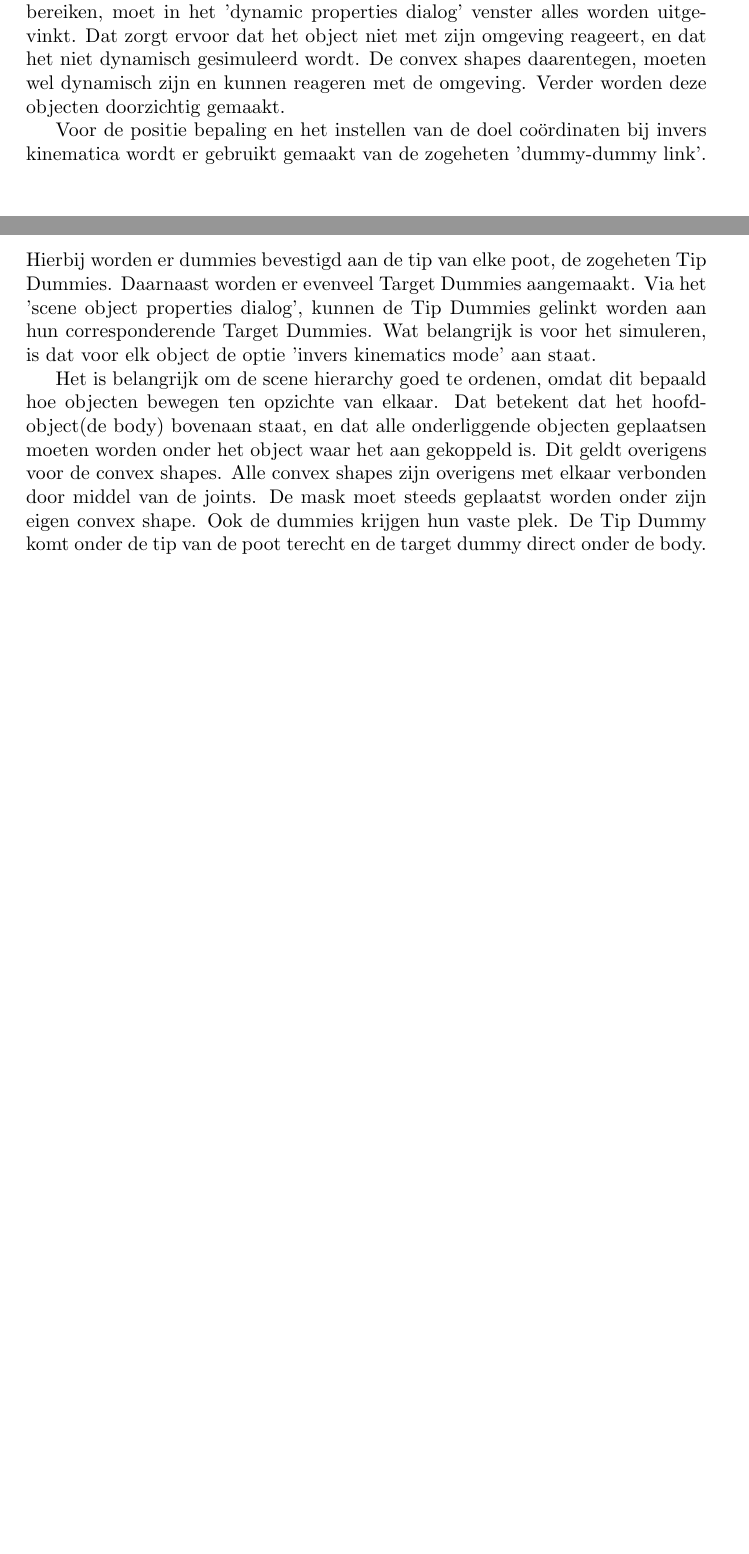
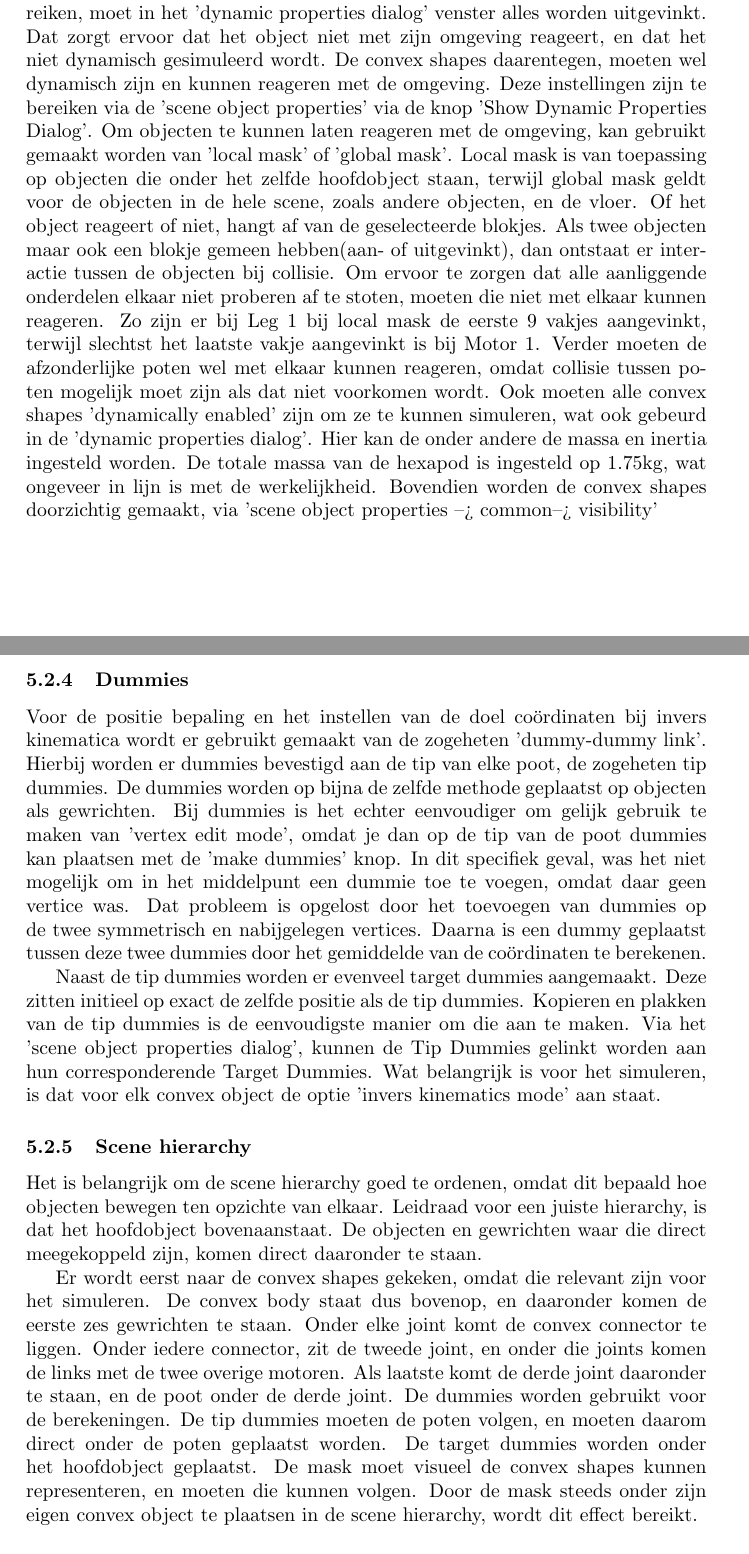
Before and after one commit to matthijsvisser-zz/Documentatie, a LaTeX document (Verslag/Verslag.tex): two parts of pages 8 and 9 of 15 before the commit and two parts of pages 9 and 10 of 17 after it, joined at a grey line, cut so that both start at the same text, the shorter picture padded with empty space. Compiled offline with pdfLaTeX.

Commit message:
Ontwerp V-rep

```diff
--- a/Verslag/Verslag.tex
+++ b/Verslag/Verslag.tex
@@ -147,7 +158,17 @@ Het object wordt initieel in V-rep gezien als geheel object. Met 'divide selecte
 Omdat V-rep veel berekeningen moet doen bij het simuleren van complexe objecten, is het niet gunstig om te gaan simuleren met de objecten die ge\"importeerd zijn. Het is daarom ook nodig om de vorm van de objecten te vereenvoudigen. Dit kan met 'Morph selection into convex shapes', en dat zorgt er uiteindelijk voor dat simulaties vele malen sneller gaan.
 Om het uiterlijk van de spin te behouden, worden de ge\"importeerde objecten gebruikt als mask. Om dit te bereiken, moet in het 'dynamic properties dialog' venster alles worden uitgevinkt. Dat zorgt ervoor dat het object niet met zijn omgeving reageert, en dat het niet dynamisch gesimuleerd wordt.
-De convex shapes daarentegen, moeten wel dynamisch zijn en kunnen reageren met de omgeving. Verder worden deze objecten doorzichtig gemaakt.
+De convex shapes daarentegen, moeten wel dynamisch zijn en kunnen reageren met de omgeving. Deze instellingen zijn te bereiken via de 'scene object properties' via de knop 'Show Dynamic Properties Dialog'. Om objecten te kunnen laten reageren met de omgeving, kan gebruikt gemaakt worden van 'local mask' of 'global mask'. Local mask is van toepassing op objecten die onder het zelfde hoofdobject staan, terwijl global mask geldt voor de objecten in de hele scene, zoals andere objecten, en de vloer. Of het object reageert of niet, hangt af van de geselecteerde blokjes. Als twee objecten maar ook een blokje gemeen hebben(aan- of uitgevinkt), dan ontstaat er interactie tussen de objecten bij collisie. Om ervoor te zorgen dat alle aanliggende onderdelen elkaar niet proberen af te stoten, moeten die niet met elkaar kunnen reageren. Zo zijn er bij Leg 1 bij local mask de eerste 9 vakjes aangevinkt, terwijl slechtst het laatste vakje aangevinkt is bij Motor 1.
+Verder moeten de afzonderlijke poten wel met elkaar kunnen reageren, omdat collisie tussen poten mogelijk moet zijn als dat niet voorkomen wordt.
+Ook moeten alle convex shapes 'dynamically enabled' zijn om ze te kunnen simuleren, wat ook gebeurd in de 'dynamic properties dialog'. Hier kan de onder andere de massa en inertia ingesteld worden. De totale massa van de hexapod is ingesteld op 1.75kg, wat ongeveer in lijn is met de werkelijkheid.
+Bovendien worden de convex shapes doorzichtig gemaakt, via
+'scene object properties --> common--> visibility'
+\subsubsection{Dummies}
+Voor de positie bepaling en het instellen van de doel co\"ordinaten bij invers kinematica wordt er gebruikt gemaakt van de zogeheten 'dummy-dummy link'. Hierbij worden er dummies bevestigd aan de tip van elke poot, de zogeheten tip dummies. De dummies worden op bijna de zelfde methode geplaatst op objecten als gewrichten. Bij dummies is het echter eenvoudiger om gelijk gebruik te maken van 'vertex edit mode', omdat je dan op de tip van de poot dummies kan plaatsen met de 'make dummies' knop. In dit specifiek geval, was het niet mogelijk om in het middelpunt een dummie toe te voegen, omdat daar geen vertice was. Dat probleem is opgelost door het toevoegen van dummies op de twee symmetrisch en nabijgelegen vertices. Daarna is een dummy geplaatst tussen deze twee dummies door het gemiddelde van de co\"ordinaten te berekenen.
 
-Voor de positie bepaling en het instellen van de doel co\"ordinaten bij invers kinematica wordt er gebruikt gemaakt van de zogeheten 'dummy-dummy link'. Hierbij worden er dummies bevestigd aan de tip van elke poot, de zogeheten Tip Dummies. Daarnaast worden er evenveel Target Dummies aangemaakt. Via het 'scene object properties dialog', kunnen de Tip Dummies gelinkt worden aan hun corresponderende Target Dummies. Wat belangrijk is voor het simuleren, is dat voor elk object de optie 'invers kinematics mode' aan staat.
+Naast de tip dummies worden er evenveel target dummies aangemaakt. Deze zitten initieel op exact de zelfde positie als de tip dummies. Kopieren en plakken van de tip dummies is de eenvoudigste manier om die aan te maken. Via het 'scene object properties dialog', kunnen de Tip Dummies gelinkt worden aan hun corresponderende Target Dummies. Wat belangrijk is voor het simuleren, is dat voor elk convex object de optie 'invers kinematics mode' aan staat.
+\subsubsection{Scene hierarchy}
+Het is belangrijk om de scene hierarchy goed te ordenen, omdat dit bepaald hoe objecten bewegen ten opzichte van elkaar. Leidraad voor een juiste hierarchy, is dat het hoofdobject bovenaanstaat. De objecten en gewrichten waar die direct meegekoppeld zijn, komen direct daaronder te staan.
 
-Het is belangrijk om de scene hierarchy goed te ordenen, omdat dit bepaald hoe objecten bewegen ten opzichte van elkaar. Dat betekent dat het hoofdobject(de body) bovenaan staat, en dat alle onderliggende objecten geplaatsen moeten worden onder het object waar het aan gekoppeld is. Dit geldt overigens voor de convex shapes. Alle convex shapes zijn overigens met elkaar verbonden door middel van de joints. De mask moet steeds geplaatst worden onder zijn eigen convex shape. Ook de dummies krijgen hun vaste plek. De Tip Dummy komt onder de tip van de poot terecht en de target dummy direct onder de body.
+Er wordt eerst naar de convex shapes gekeken, omdat die relevant zijn voor het simuleren. De convex body staat dus bovenop, en daaronder komen de eerste zes gewrichten te staan. Onder elke joint komt de convex connector te liggen. Onder iedere connector, zit de tweede joint, en onder die joints komen de links met de twee overige motoren. Als laatste komt de derde joint daaronder te staan, en de poot onder de derde joint. De dummies worden gebruikt voor de berekeningen. De tip dummies moeten de poten volgen, en moeten daarom direct onder de poten geplaatst worden. De target dummies worden onder het hoofdobject geplaatst.
+De mask moet visueel de convex shapes kunnen representeren, en moeten die kunnen volgen. Door de mask steeds onder zijn eigen convex object te plaatsen in de scene hierarchy, wordt dit effect bereikt.
+\subsubsection{physics engine}
```
Also changed, not shown: Verslag/verslag.pdf, Verslag/Verslag.tex (20 more changed lines).
